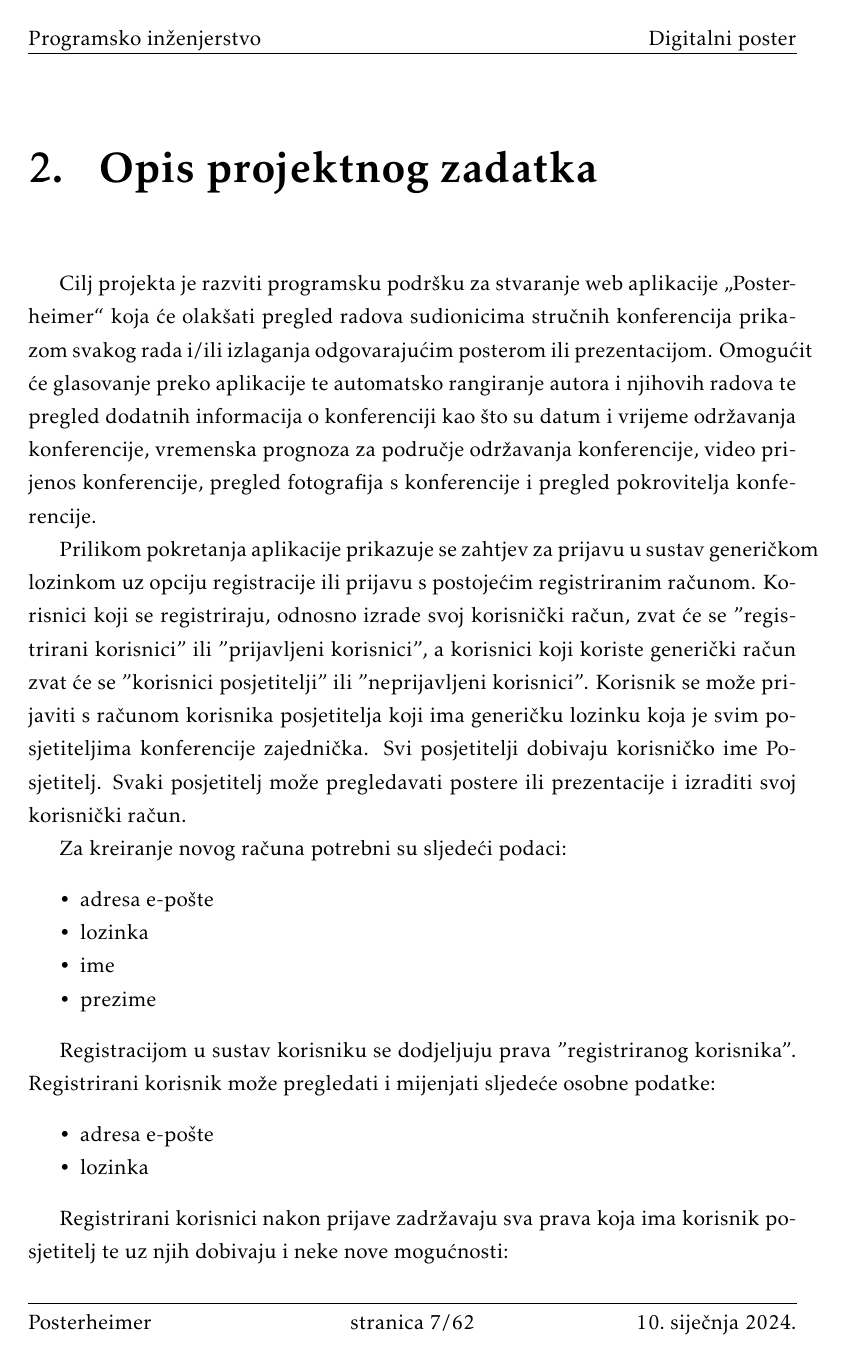
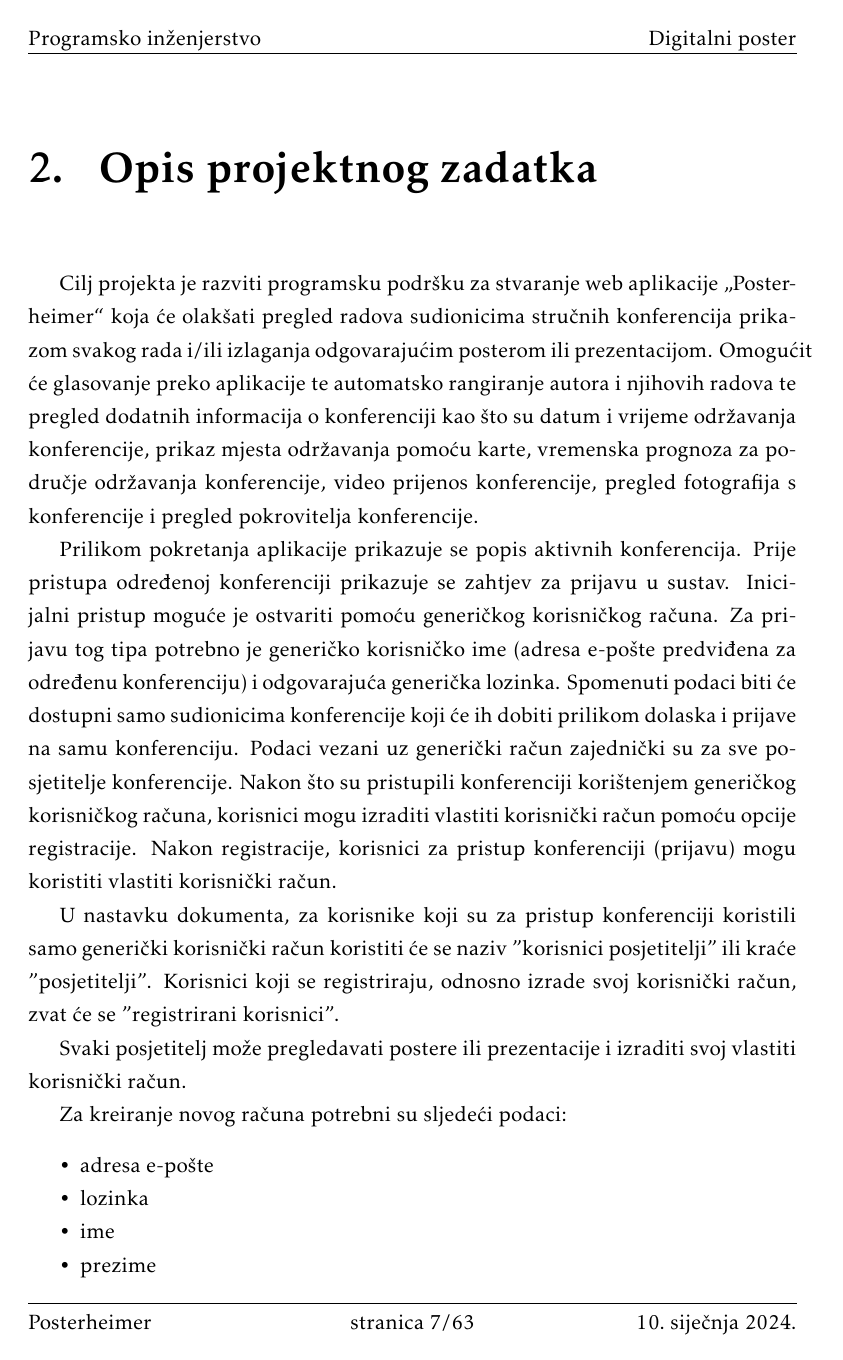
Before and after one commit to dominikpapes/Posterheimer, a LaTeX document (Dokumentacija/PROGI_2023Posterheimer_rev1.tex, which reads Dokumentacija/Opis_projektnog_zadatka.tex): page 8 of 63 before the commit and page 8 of 64 after it. Compiled offline with pdfLaTeX.

Commit message:
Usklađivanje opisa projekta sa stvarnom implementacijom

```diff
--- a/Dokumentacija/Opis_projektnog_zadatka.tex
+++ b/Dokumentacija/Opis_projektnog_zadatka.tex
@@ -1,9 +1,12 @@
 \chapter{Opis projektnog zadatka}
 
-		Cilj projekta je razviti programsku podršku za stvaranje web aplikacije „Posterheimer“ koja će olakšati pregled radova sudionicima stručnih konferencija prikazom svakog rada i/ili izlaganja odgovarajućim posterom ili prezentacijom. Omogućit će glasovanje preko aplikacije te automatsko rangiranje autora i njihovih radova te pregled dodatnih informacija o konferenciji kao što su datum i vrijeme održavanja konferencije, vremenska prognoza za područje održavanja konferencije, video prijenos konferencije, pregled fotografija s konferencije i pregled pokrovitelja konferencije.
+		Cilj projekta je razviti programsku podršku za stvaranje web aplikacije „Posterheimer“ koja će olakšati pregled radova sudionicima stručnih konferencija prikazom svakog rada i/ili izlaganja odgovarajućim posterom ili prezentacijom. Omogućit će glasovanje preko aplikacije te automatsko rangiranje autora i njihovih radova te pregled dodatnih informacija o konferenciji kao što su datum i vrijeme održavanja konferencije, prikaz mjesta održavanja pomoću karte, vremenska prognoza za područje održavanja konferencije, video prijenos konferencije, pregled fotografija s konferencije i pregled pokrovitelja konferencije.
 
-		Prilikom pokretanja aplikacije prikazuje se zahtjev za prijavu u sustav generičkom lozinkom uz opciju registracije ili prijavu s postojećim registriranim računom.
-		Korisnici koji se registriraju, odnosno izrade svoj korisnički račun, zvat će se "registrirani korisnici" ili "prijavljeni korisnici", a korisnici koji koriste generički račun zvat će se "korisnici posjetitelji" ili "neprijavljeni korisnici". Korisnik se može prijaviti s računom korisnika posjetitelja koji ima generičku lozinku koja je svim posjetiteljima konferencije zajednička. Svi posjetitelji dobivaju korisničko ime Posjetitelj. Svaki posjetitelj može pregledavati postere ili prezentacije i izraditi svoj korisnički račun.
+		Prilikom pokretanja aplikacije prikazuje se popis aktivnih konferencija. Prije pristupa određenoj konferenciji prikazuje se zahtjev za prijavu u sustav. Inicijalni pristup moguće je ostvariti pomoću generičkog korisničkog računa. Za prijavu tog tipa potrebno je generičko korisničko ime (adresa e-pošte predviđena za određenu konferenciju) i odgovarajuća generička lozinka. Spomenuti podaci biti će dostupni samo sudionicima konferencije koji će ih dobiti prilikom dolaska i prijave na samu konferenciju. Podaci vezani uz generički račun zajednički su za sve posjetitelje konferencije. Nakon što su pristupili konferenciji korištenjem generičkog korisničkog računa, korisnici mogu izraditi vlastiti korisnički račun pomoću opcije registracije. Nakon registracije, korisnici za pristup konferenciji (prijavu) mogu koristiti vlastiti korisnički račun.
+
+		U nastavku dokumenta, za korisnike koji su za pristup konferenciji koristili samo generički korisnički račun koristiti će se naziv "korisnici posjetitelji" ili kraće "posjetitelji". Korisnici koji se registriraju, odnosno izrade svoj korisnički račun, zvat će se "registrirani korisnici".
+
+		Svaki posjetitelj može pregledavati postere ili prezentacije i izraditi svoj vlastiti korisnički račun.
 
 		Za kreiranje novog računa potrebni su sljedeći podaci:
 		\begin{packed_item}
@@ -13,12 +16,7 @@
 			\item prezime
 		\end{packed_item}
 
-		Registracijom u sustav korisniku se dodjeljuju prava "registriranog korisnika". Registrirani korisnik može pregledati i mijenjati sljedeće osobne podatke:
-		\begin{packed_item}
-			\item adresa e-pošte
-			\item lozinka
-		\end{packed_item}
-
+		Registracijom u sustav korisniku se dodjeljuju prava "registriranog korisnika".
 		Registrirani korisnici nakon prijave zadržavaju sva prava koja ima korisnik posjetitelj te uz njih dobivaju i neke nove mogućnosti:
 		\begin{packed_item}
 			\item Glasovanja za jedan od postera
```
Also changed, not shown: Dokumentacija/Dnevnik_promjena_dokumentacije.tex (+1 -0 lines), Dokumentacija/PROGI_2023Posterheimer_rev1.pdf, Dokumentacija/Opis_projektnog_zadatka.tex (24 more changed lines).
